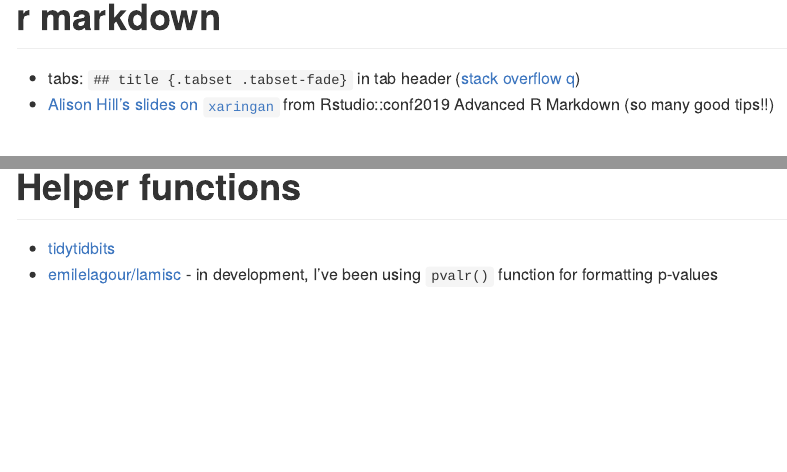
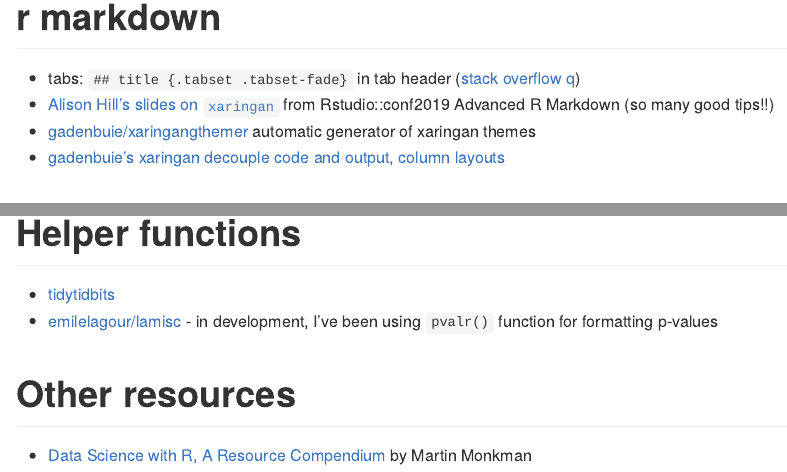
Before and after one commit to jminnier/awesome-rstats, an R Markdown document (cool-stuff.Rmd): the page in a window 1100 px wide, from 180 px down, and a second part further down, joined at a grey line. The pictures show the output file cool-stuff.md that the author committed with the source, drawn offline in the style of GitHub.

Commit message:
add xaringan tips

```diff
--- a/cool-stuff.Rmd
+++ b/cool-stuff.Rmd
@@ -39,6 +39,8 @@ knitr::opts_chunk$set(
 
 - tabs: `## title {.tabset .tabset-fade}` in tab header ([stack overflow q](https://stackoverflow.com/questions/38062706/rmarkdown-tabbed-and-untabbed-headings))
 - [Alison Hill's slides on `xaringan`](https://arm.rbind.io/slides/xaringan.html) from Rstudio::conf2019 Advanced R Markdown (so many good tips!!)
+- [gadenbuie/xaringangthemer](https://github.com/gadenbuie/xaringanthemer) automatic generator of xaringan themes
+- [gadenbuie's xaringan decouple code and output, column layouts](https://www.garrickadenbuie.com/blog/decouple-code-and-output-in-xaringan-slides/)
 
 # visualization
 
@@ -92,3 +94,7 @@ dfSummary(iris, plain.ascii = FALSE, style = "grid")
 
 - [tidytidbits](https://cran.r-project.org/web/packages/tidytidbits/readme/README.html)
 - [emilelagour/lamisc](https://github.com/emilelatour/lamisc) - in development, I've been using `pvalr()` function for formatting p-values
+
+# Other resources
+
+- [Data Science with R, A Resource Compendium](https://bookdown.org/martin_monkman/DataScienceResources_book/) by Martin Monkman
```
Also changed, not shown: cool-stuff.md.
